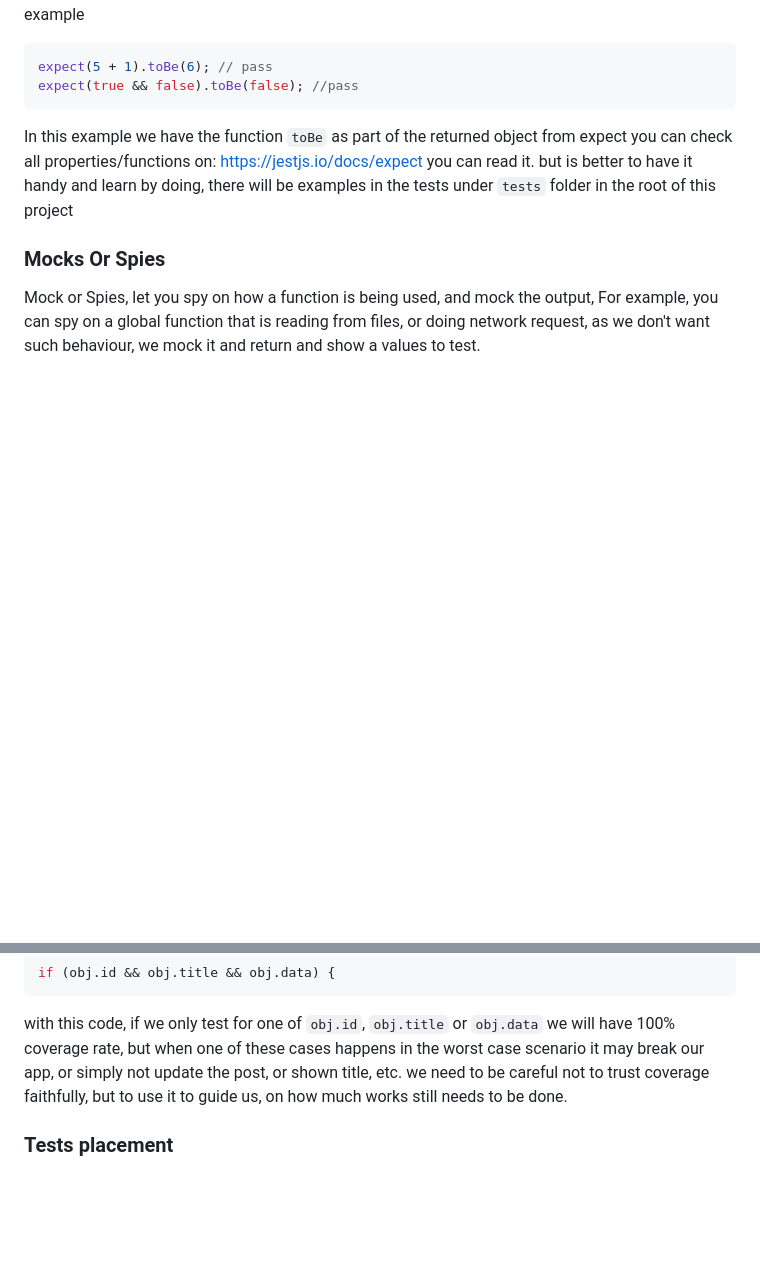
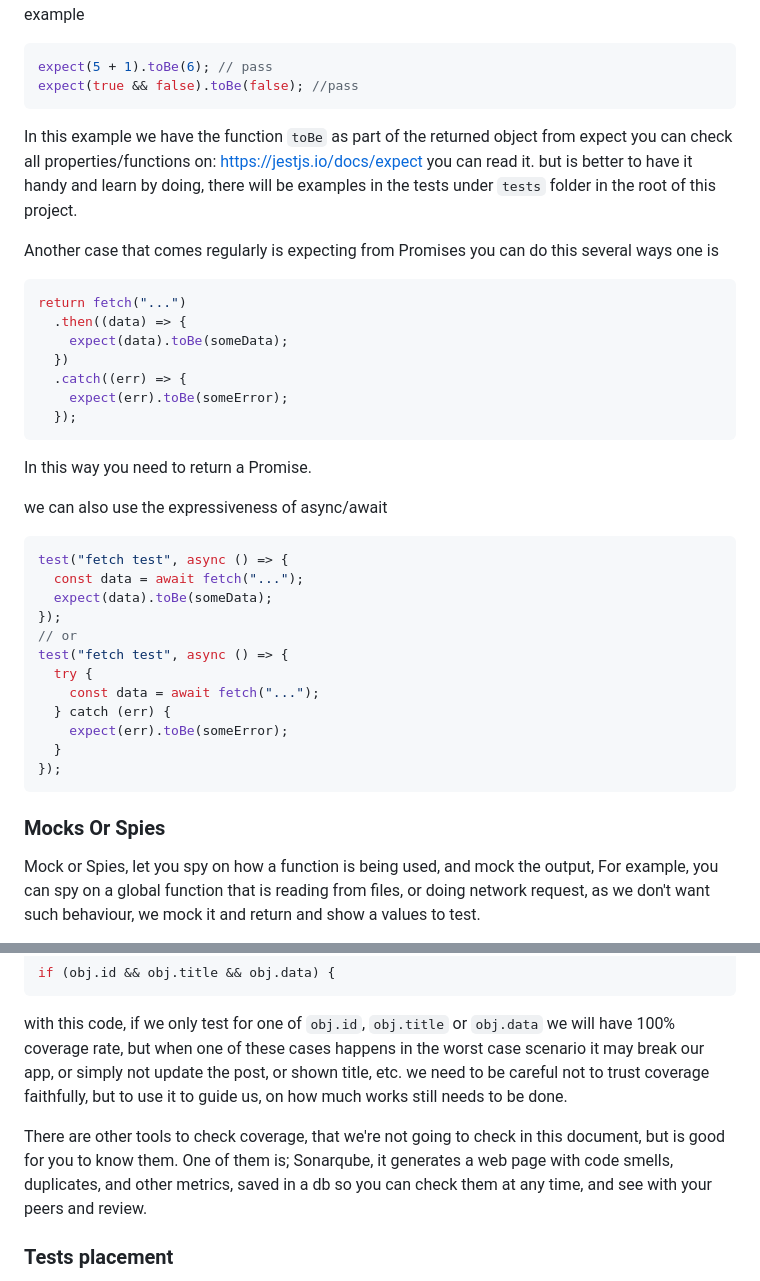
Before and after one commit to eosuna-uno/exp-jest, a Markdown page: readme.MD, 2 parts joined by grey strips. GitHub-like rendering; blank space fills up the shorter version.

Commit message:
add some to expect function

````diff
--- a/readme.MD
+++ b/readme.MD
@@ -44,7 +44,38 @@ expect(true && false).toBe(false); //pass
 ```
 
 In this example we have the function `toBe` as part of the returned object from expect you can check all properties/functions on: https://jestjs.io/docs/expect you can read it.
-but is better to have it handy and learn by doing, there will be examples in the tests under `tests` folder in the root of this project
+but is better to have it handy and learn by doing, there will be examples in the tests under `tests` folder in the root of this project.
+
+Another case that comes regularly is expecting from Promises you can do this several ways one is
+
+```javascript
+return fetch("...")
+  .then((data) => {
+    expect(data).toBe(someData);
+  })
+  .catch((err) => {
+    expect(err).toBe(someError);
+  });
+```
+
+In this way you need to return a Promise.
+
+we can also use the expressiveness of async/await
+
+```javascript
+test("fetch test", async () => {
+  const data = await fetch("...");
+  expect(data).toBe(someData);
+});
+// or
+test("fetch test", async () => {
+  try {
+    const data = await fetch("...");
+  } catch (err) {
+    expect(err).toBe(someError);
+  }
+});
+```
 
 ### Mocks Or Spies
 
@@ -106,6 +137,8 @@ if (obj.id && obj.title && obj.data) {
 with this code, if we only test for one of `obj.id`, `obj.title` or `obj.data` we will have 100% coverage rate, but when one of these cases happens in the worst case scenario it may break our app, or simply not update the post, or shown title, etc.
 we need to be careful not to trust coverage faithfully, but to use it to guide us, on how much works still needs to be done.
 
+There are other tools to check coverage, that we're not going to check in this document, but is good for you to know them. One of them is; Sonarqube, it generates a web page with code smells, duplicates, and other metrics, saved in a db so you can check them at any time, and see with your peers and review.
+
 ### Tests placement
 
 There is no big directive in javascript where you test should go, but normally is done in two way, they have their own test folder (like in this project), or they have a test file on the side of the file they are testing. Note: There are other ways in other languages like, adding the test in the same file the way Rust [does it](https://doc.rust-lang.org/rust-by-example/testing/unit_testing.html), I think this would be a preferable way, as you can access private functions for testing without exporting just for testing, or trying some weird magic, but it is not available for us in JS land.
````
